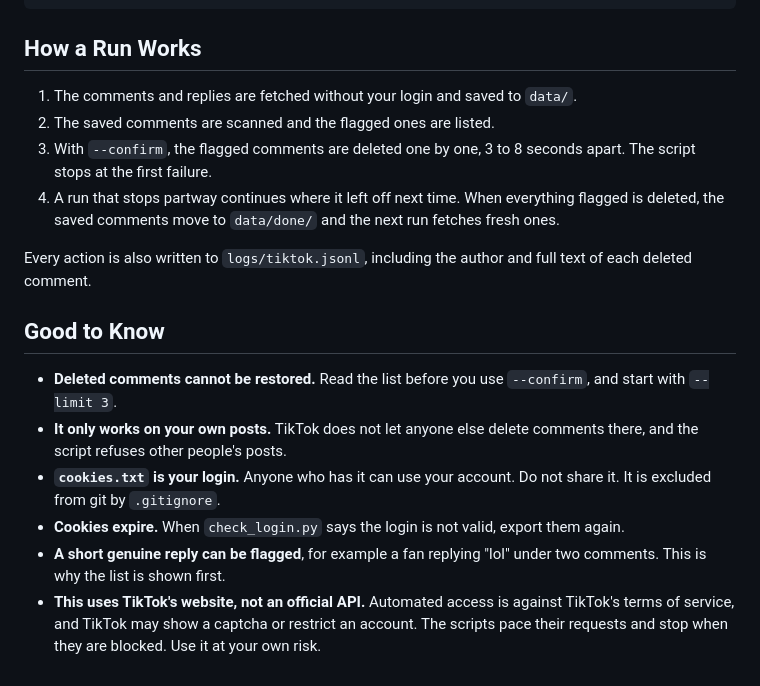
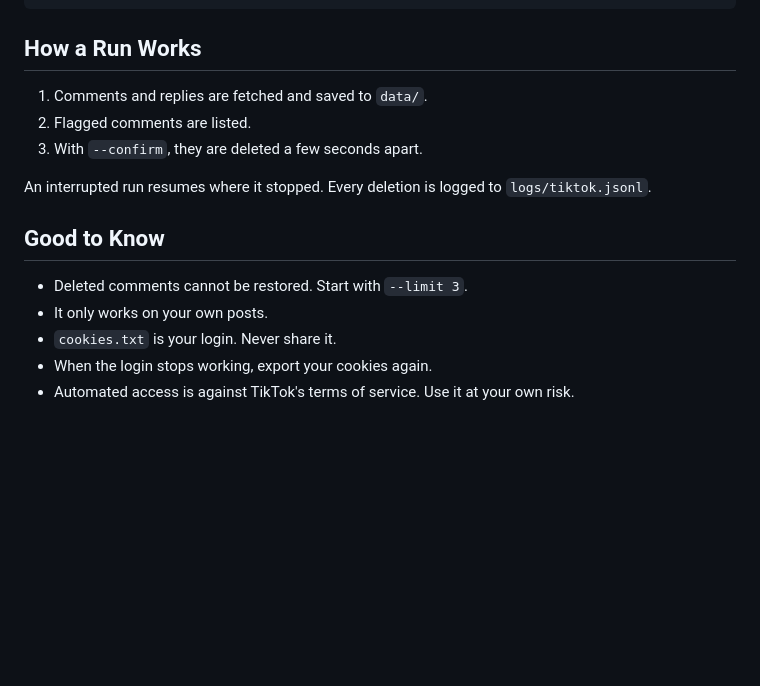
Before and after one commit to usebobgg/bob, a Markdown page: README.md, the part around the change. Drawn GitHub-style; blank space fills up the shorter version.

Commit message:
docs: shorten run overview and notes

```diff
--- a/README.md
+++ b/README.md
@@ -84,18 +84,16 @@ python fetch_comments.py <link to a post>
 
 ## How a Run Works
 
-1. The comments and replies are fetched without your login and saved to `data/`.
-2. The saved comments are scanned and the flagged ones are listed.
-3. With `--confirm`, the flagged comments are deleted one by one, 3 to 8 seconds apart. The script stops at the first failure.
-4. A run that stops partway continues where it left off next time. When everything flagged is deleted, the saved comments move to `data/done/` and the next run fetches fresh ones.
+1. Comments and replies are fetched and saved to `data/`.
+2. Flagged comments are listed.
+3. With `--confirm`, they are deleted a few seconds apart.
 
-Every action is also written to `logs/tiktok.jsonl`, including the author and full text of each deleted comment.
+An interrupted run resumes where it stopped. Every deletion is logged to `logs/tiktok.jsonl`.
 
 ## Good to Know
 
-- **Deleted comments cannot be restored.** Read the list before you use `--confirm`, and start with `--limit 3`.
-- **It only works on your own posts.** TikTok does not let anyone else delete comments there, and the script refuses other people's posts.
-- **`cookies.txt` is your login.** Anyone who has it can use your account. Do not share it. It is excluded from git by `.gitignore`.
-- **Cookies expire.** When `check_login.py` says the login is not valid, export them again.
-- **A short genuine reply can be flagged**, for example a fan replying "lol" under two comments. This is why the list is shown first.
-- **This uses TikTok's website, not an official API.** Automated access is against TikTok's terms of service, and TikTok may show a captcha or restrict an account. The scripts pace their requests and stop when they are blocked. Use it at your own risk.
+- Deleted comments cannot be restored. Start with `--limit 3`.
+- It only works on your own posts.
+- `cookies.txt` is your login. Never share it.
+- When the login stops working, export your cookies again.
+- Automated access is against TikTok's terms of service. Use it at your own risk.
```
